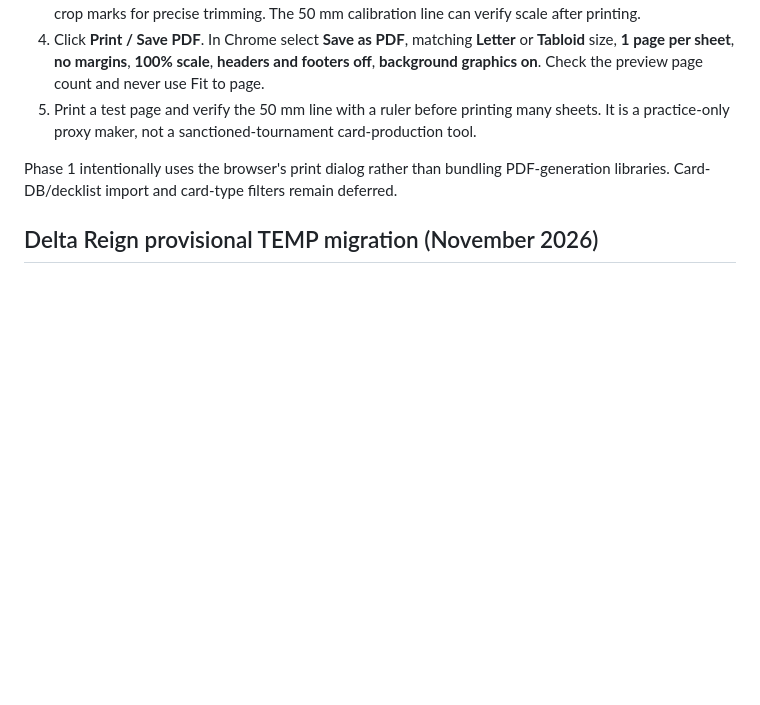
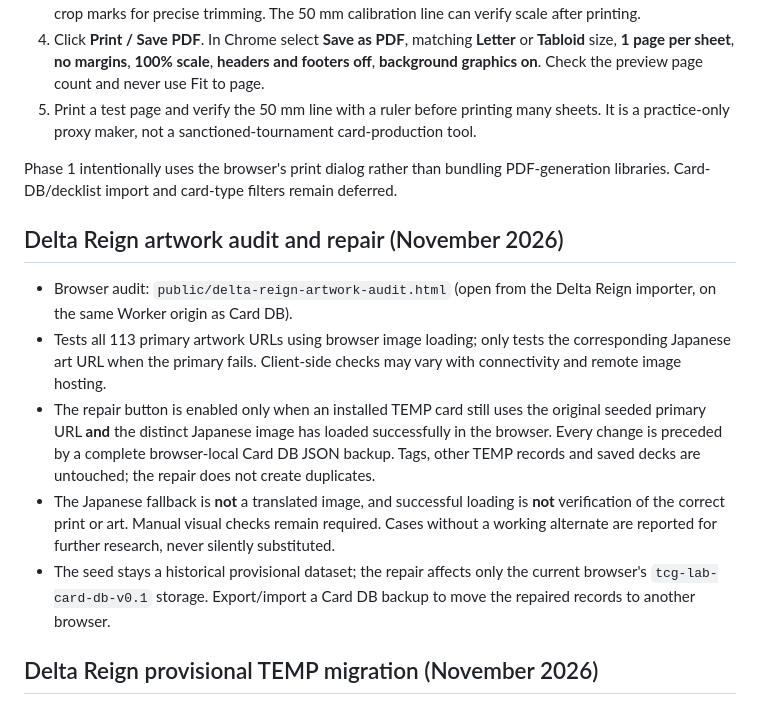
Before and after one commit to MckTCG/toolbelt, a Markdown page: README.md, the part around the change. Rendered like a GitHub page; blank space fills up the shorter version.

Commit message:
Document Delta Reign artwork verification and safe local repair workflow

```diff
--- a/README.md
+++ b/README.md
@@ -107,6 +107,14 @@ For physical printing, confirm the shop's printable area and print at 100%/actua
 Phase 1 intentionally uses the browser's print dialog rather than bundling PDF-generation libraries. Card-DB/decklist import and card-type filters remain deferred.
 
 
+## Delta Reign artwork audit and repair (November 2026)
+
+- Browser audit: `public/delta-reign-artwork-audit.html` (open from the Delta Reign importer, on the same Worker origin as Card DB).
+- Tests all 113 primary artwork URLs using browser image loading; only tests the corresponding Japanese art URL when the primary fails. Client-side checks may vary with connectivity and remote image hosting.
+- The repair button is enabled only when an installed TEMP card still uses the original seeded primary URL **and** the distinct Japanese image has loaded successfully in the browser. Every change is preceded by a complete browser-local Card DB JSON backup. Tags, other TEMP records and saved decks are untouched; the repair does not create duplicates.
+- The Japanese fallback is **not** a translated image, and successful loading is **not** verification of the correct print or art. Manual visual checks remain required. Cases without a working alternate are reported for further research, never silently substituted.
+- The seed stays a historical provisional dataset; the repair affects only the current browser's `tcg-lab-card-db-v0.1` storage. Export/import a Card DB backup to move the repaired records to another browser.
+
 ## Delta Reign provisional TEMP migration (November 2026)
 
 A reviewed, deterministic 113-card M6 provisional seed is included at `public/data/delta-reign-temp-seed.json`.
```
